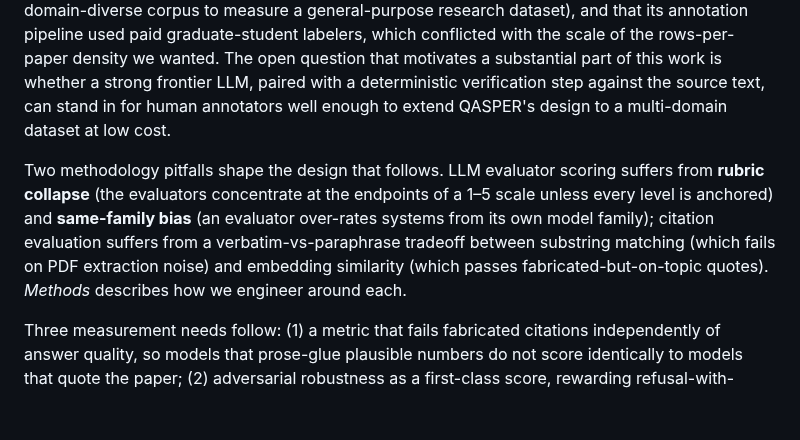
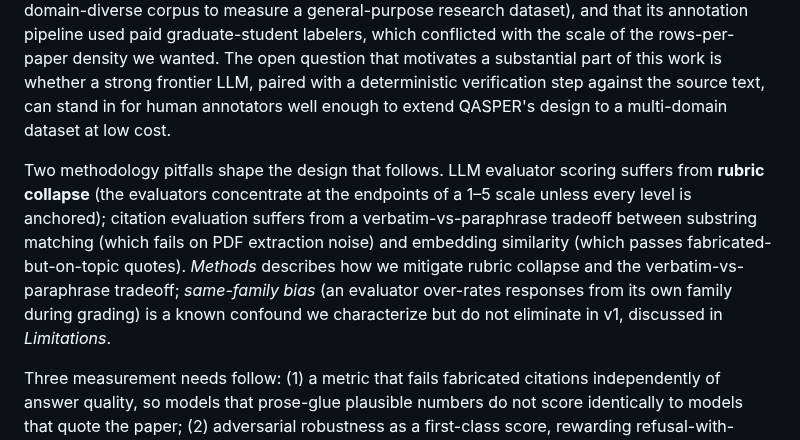
Before and after one commit to khoj-ai/openpaper, a Markdown page: server/evals/paper.md, the part around the change. GitHub-like rendering; blank space fills up the shorter version.

Commit message:
rubric collapse clarification

```diff
--- a/server/evals/paper.md
+++ b/server/evals/paper.md
@@ -10,7 +10,7 @@ Question-answering benchmarks for scientific papers have a longer history than b
 
 The closest prior art to our experiment is [**QASPER**](https://arxiv.org/abs/2105.03011): a curated corpus of NLP papers with questions, answers, and supporting evidence extracted by human annotators. QASPER's design choices — paper-level scope, evidence-anchored answers, multiple question types — directly inform ours. The two reasons it was not enough on its own are that it covers only NLP papers (we need a domain-diverse corpus to measure a general-purpose research dataset), and that its annotation pipeline used paid graduate-student labelers, which conflicted with the scale of the rows-per-paper density we wanted. The open question that motivates a substantial part of this work is whether a strong frontier LLM, paired with a deterministic verification step against the source text, can stand in for human annotators well enough to extend QASPER's design to a multi-domain dataset at low cost.
 
-Two methodology pitfalls shape the design that follows. LLM evaluator scoring suffers from **rubric collapse** (the evaluators concentrate at the endpoints of a 1–5 scale unless every level is anchored) and **same-family bias** (an evaluator over-rates systems from its own model family); citation evaluation suffers from a verbatim-vs-paraphrase tradeoff between substring matching (which fails on PDF extraction noise) and embedding similarity (which passes fabricated-but-on-topic quotes). *Methods* describes how we engineer around each.
+Two methodology pitfalls shape the design that follows. LLM evaluator scoring suffers from **rubric collapse** (the evaluators concentrate at the endpoints of a 1–5 scale unless every level is anchored); citation evaluation suffers from a verbatim-vs-paraphrase tradeoff between substring matching (which fails on PDF extraction noise) and embedding similarity (which passes fabricated-but-on-topic quotes). *Methods* describes how we mitigate rubric collapse and the verbatim-vs-paraphrase tradeoff; *same-family bias* (an evaluator over-rates responses from its own family during grading) is a known confound we characterize but do not eliminate in v1, discussed in *Limitations*.
 
 Three measurement needs follow: (1) a metric that fails fabricated citations independently of answer quality, so models that prose-glue plausible numbers do not score identically to models that quote the paper; (2) adversarial robustness as a first-class score, rewarding refusal-with-grounded-evidence rather than burying it in an aggregate; (3) multi-hop reasoning measured by *which sections are integrated*, not just whether the prose mentions multiple things.
 
```
